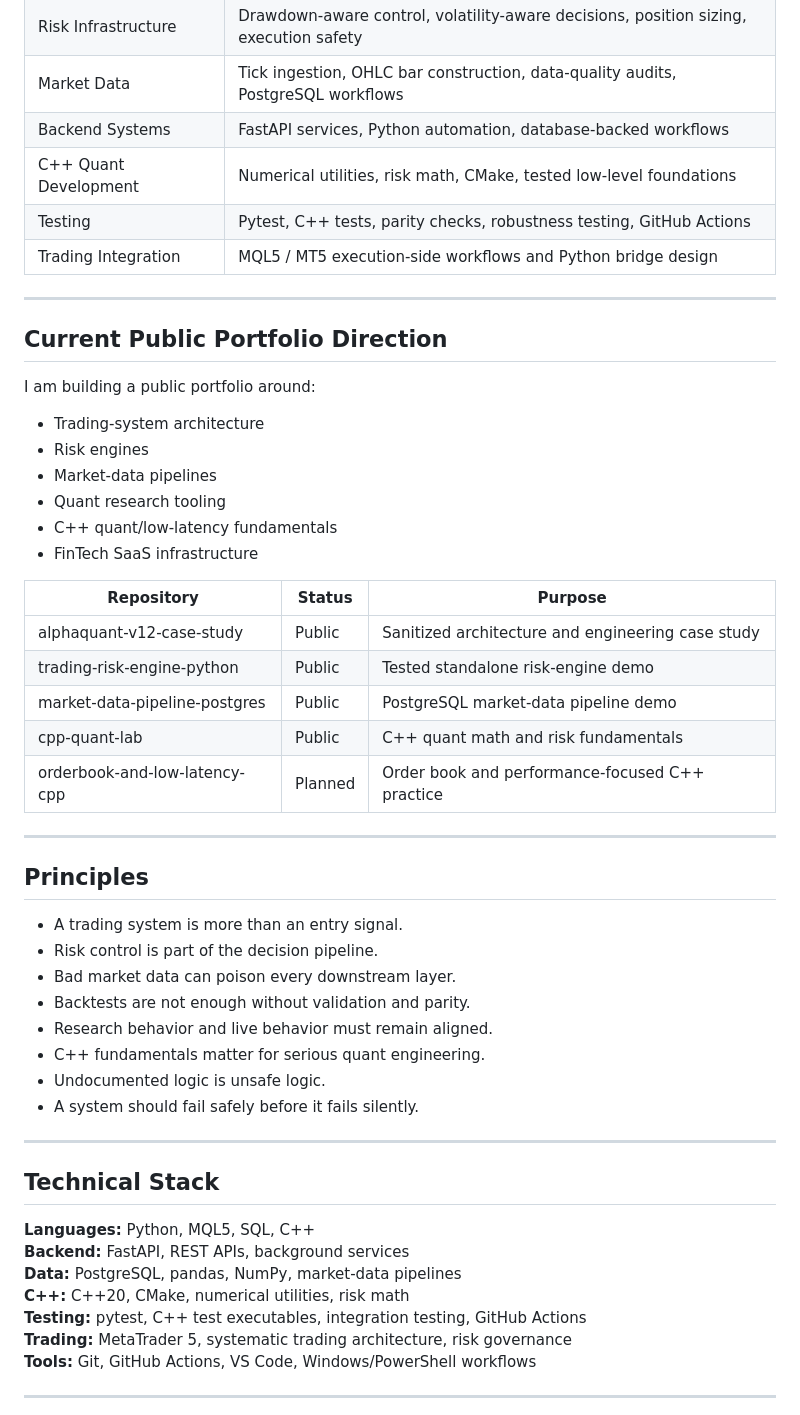
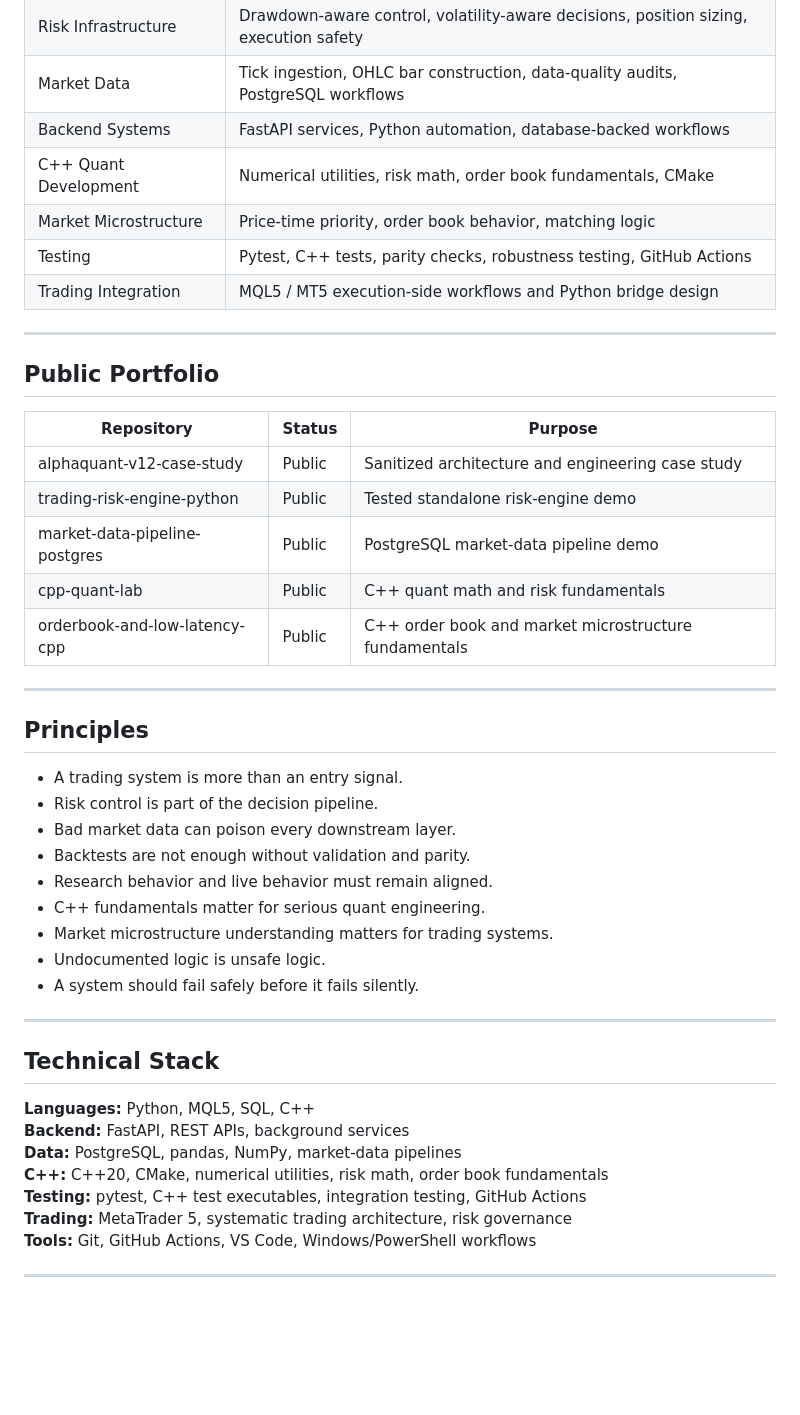
Before and after one commit to mmudassar874/mmudassar874, a Markdown page: README.md, the part around one of its changes. Rendered like a GitHub page; blank space fills up the shorter version.

Commit message:
Update profile README with order book repo

```diff
--- a/README.md
+++ b/README.md
@@ -110,22 +135,14 @@ Demonstrates:
 | Risk Infrastructure | Drawdown-aware control, volatility-aware decisions, position sizing, execution safety |
 | Market Data | Tick ingestion, OHLC bar construction, data-quality audits, PostgreSQL workflows |
 | Backend Systems | FastAPI services, Python automation, database-backed workflows |
-| C++ Quant Development | Numerical utilities, risk math, CMake, tested low-level foundations |
+| C++ Quant Development | Numerical utilities, risk math, order book fundamentals, CMake |
+| Market Microstructure | Price-time priority, order book behavior, matching logic |
 | Testing | Pytest, C++ tests, parity checks, robustness testing, GitHub Actions |
 | Trading Integration | MQL5 / MT5 execution-side workflows and Python bridge design |
 
 ---
 
-## Current Public Portfolio Direction
-
-I am building a public portfolio around:
-
-- Trading-system architecture
-- Risk engines
-- Market-data pipelines
-- Quant research tooling
-- C++ quant/low-latency fundamentals
-- FinTech SaaS infrastructure
+## Public Portfolio
 
 | Repository | Status | Purpose |
 |---|---|---|
@@ -133,7 +150,7 @@ I am building a public portfolio around:
 | trading-risk-engine-python | Public | Tested standalone risk-engine demo |
 | market-data-pipeline-postgres | Public | PostgreSQL market-data pipeline demo |
 | cpp-quant-lab | Public | C++ quant math and risk fundamentals |
-| orderbook-and-low-latency-cpp | Planned | Order book and performance-focused C++ practice |
+| orderbook-and-low-latency-cpp | Public | C++ order book and market microstructure fundamentals |
 
 ---
 
@@ -145,6 +162,7 @@ I am building a public portfolio around:
 - Backtests are not enough without validation and parity.
 - Research behavior and live behavior must remain aligned.
 - C++ fundamentals matter for serious quant engineering.
+- Market microstructure understanding matters for trading systems.
 - Undocumented logic is unsafe logic.
 - A system should fail safely before it fails silently.
 
@@ -155,7 +173,7 @@ I am building a public portfolio around:
 **Languages:** Python, MQL5, SQL, C++
 **Backend:** FastAPI, REST APIs, background services
 **Data:** PostgreSQL, pandas, NumPy, market-data pipelines
-**C++:** C++20, CMake, numerical utilities, risk math
+**C++:** C++20, CMake, numerical utilities, risk math, order book fundamentals
 **Testing:** pytest, C++ test executables, integration testing, GitHub Actions
 **Trading:** MetaTrader 5, systematic trading architecture, risk governance
 **Tools:** Git, GitHub Actions, VS Code, Windows/PowerShell workflows
```
Also changed, not shown: other parts of README.md (+25 -0 lines).
